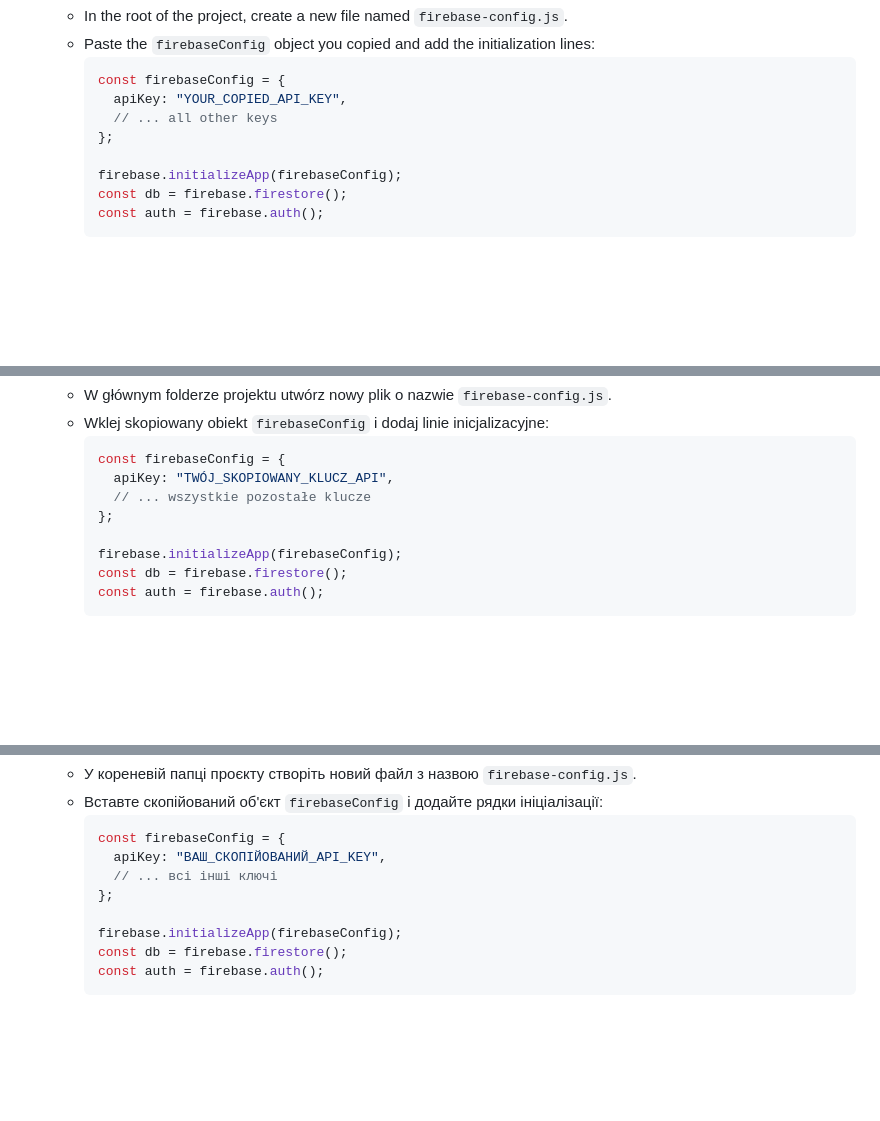
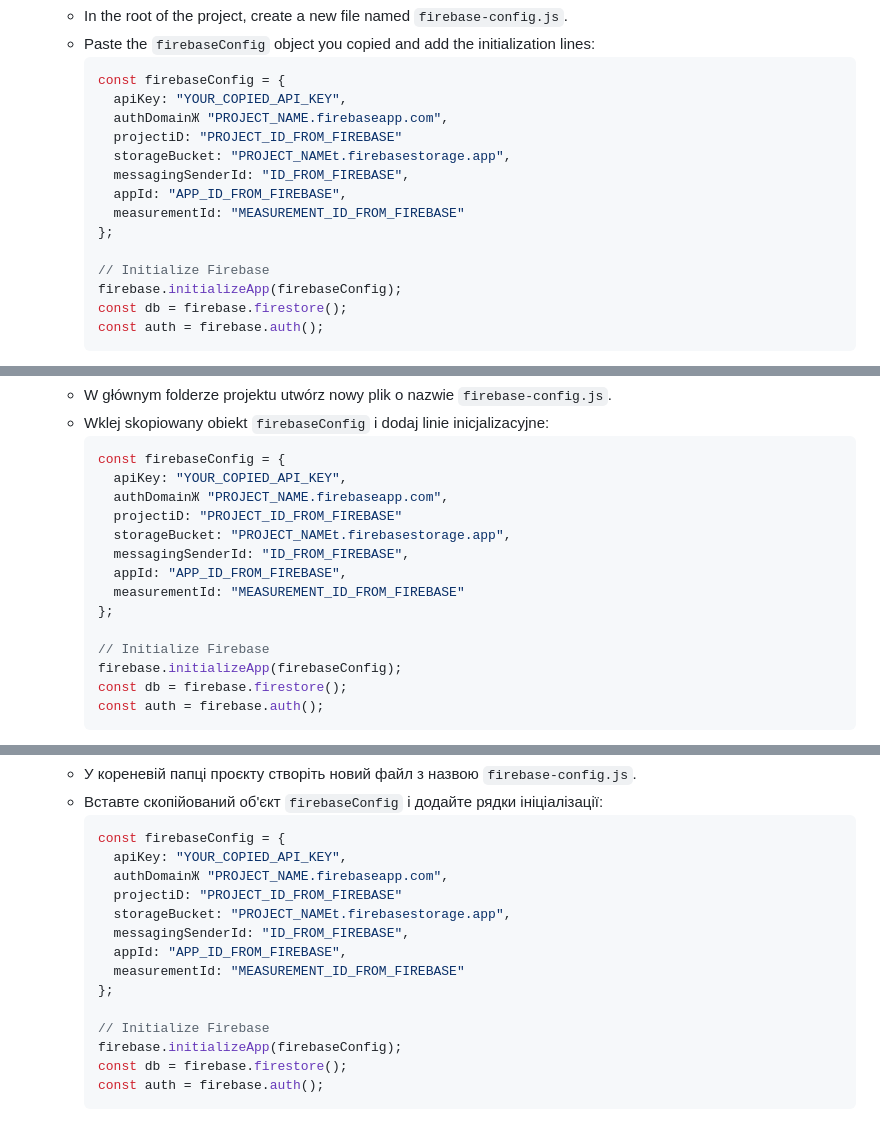
Before and after one commit to M1myk/RPG-projekt, a Markdown page: README.md, 3 parts joined by grey strips. Rendered like a GitHub page; blank space fills up the shorter version.

````diff
--- a/README.md
+++ b/README.md
@@ -54,9 +54,15 @@ This guide is for developers who want to run the project on their local machine
         ```javascript
         const firebaseConfig = {
           apiKey: "YOUR_COPIED_API_KEY",
-          // ... all other keys
+          authDomainЖ "PROJECT_NAME.firebaseapp.com",
+          projectiD: "PROJECT_ID_FROM_FIREBASE"
+          storageBucket: "PROJECT_NAMEt.firebasestorage.app",
+          messagingSenderId: "ID_FROM_FIREBASE",
+          appId: "APP_ID_FROM_FIREBASE",
+          measurementId: "MEASUREMENT_ID_FROM_FIREBASE"
         };
 
+        // Initialize Firebase
         firebase.initializeApp(firebaseConfig);
         const db = firebase.firestore();
         const auth = firebase.auth();
@@ -117,10 +123,16 @@ Ten przewodnik jest przeznaczony dla deweloperów, którzy chcą uruchomić proj
     *   Wklej skopiowany obiekt `firebaseConfig` i dodaj linie inicjalizacyjne:
         ```javascript
         const firebaseConfig = {
-          apiKey: "TWÓJ_SKOPIOWANY_KLUCZ_API",
-          // ... wszystkie pozostałe klucze
+          apiKey: "YOUR_COPIED_API_KEY",
+          authDomainЖ "PROJECT_NAME.firebaseapp.com",
+          projectiD: "PROJECT_ID_FROM_FIREBASE"
+          storageBucket: "PROJECT_NAMEt.firebasestorage.app",
+          messagingSenderId: "ID_FROM_FIREBASE",
+          appId: "APP_ID_FROM_FIREBASE",
+          measurementId: "MEASUREMENT_ID_FROM_FIREBASE"
         };
 
+        // Initialize Firebase
         firebase.initializeApp(firebaseConfig);
         const db = firebase.firestore();
         const auth = firebase.auth();
@@ -181,10 +193,16 @@ Ten przewodnik jest przeznaczony dla deweloperów, którzy chcą uruchomić proj
     *   Вставте скопійований об'єкт `firebaseConfig` і додайте рядки ініціалізації:
         ```javascript
         const firebaseConfig = {
-          apiKey: "ВАШ_СКОПІЙОВАНИЙ_API_KEY",
-          // ... всі інші ключі
+          apiKey: "YOUR_COPIED_API_KEY",
+          authDomainЖ "PROJECT_NAME.firebaseapp.com",
+          projectiD: "PROJECT_ID_FROM_FIREBASE"
+          storageBucket: "PROJECT_NAMEt.firebasestorage.app",
+          messagingSenderId: "ID_FROM_FIREBASE",
+          appId: "APP_ID_FROM_FIREBASE",
+          measurementId: "MEASUREMENT_ID_FROM_FIREBASE"
         };
 
+        // Initialize Firebase
         firebase.initializeApp(firebaseConfig);
         const db = firebase.firestore();
         const auth = firebase.auth();
````
